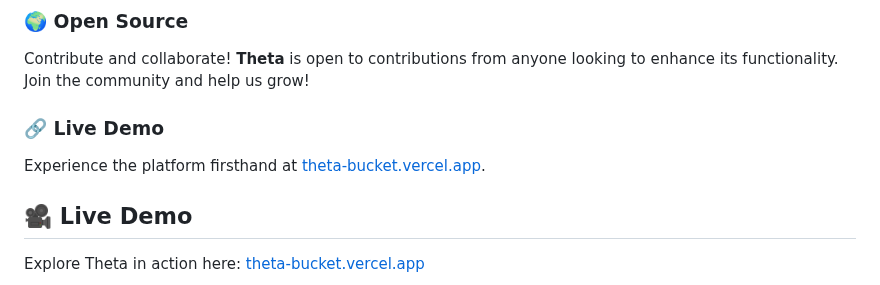
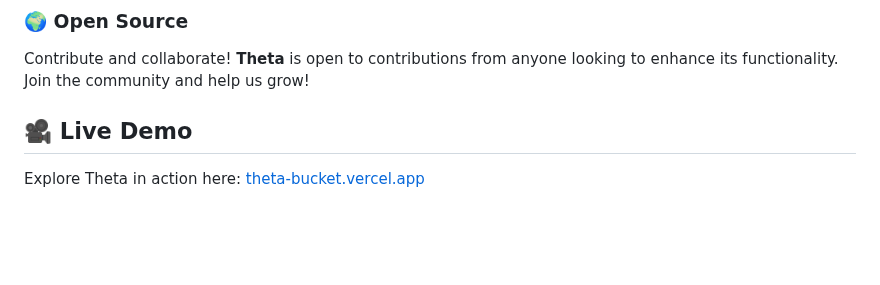
Before and after one commit to manoj-chavan-13/theta, a Markdown page: README.md, the part around the change. Rendered like a GitHub page; blank space fills up the shorter version.

```diff
--- a/README.md
+++ b/README.md
@@ -21,9 +21,6 @@ Download videos in various formats and resolutions to suit your preferences. Enj
 
 ### 🌍 Open Source
 Contribute and collaborate! **Theta** is open to contributions from anyone looking to enhance its functionality. Join the community and help us grow!
-
-### 🔗 Live Demo
-Experience the platform firsthand at [theta-bucket.vercel.app](https://theta-bucket.vercel.app/).
 
 
 ## 🎥 Live Demo
```
